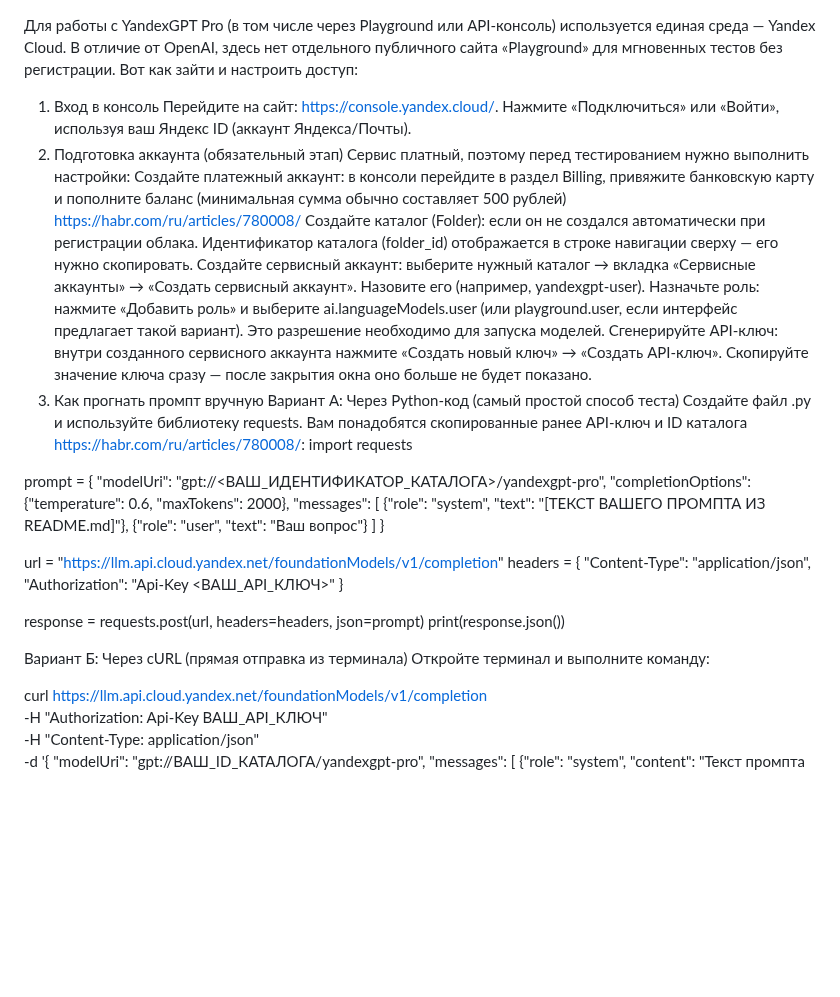
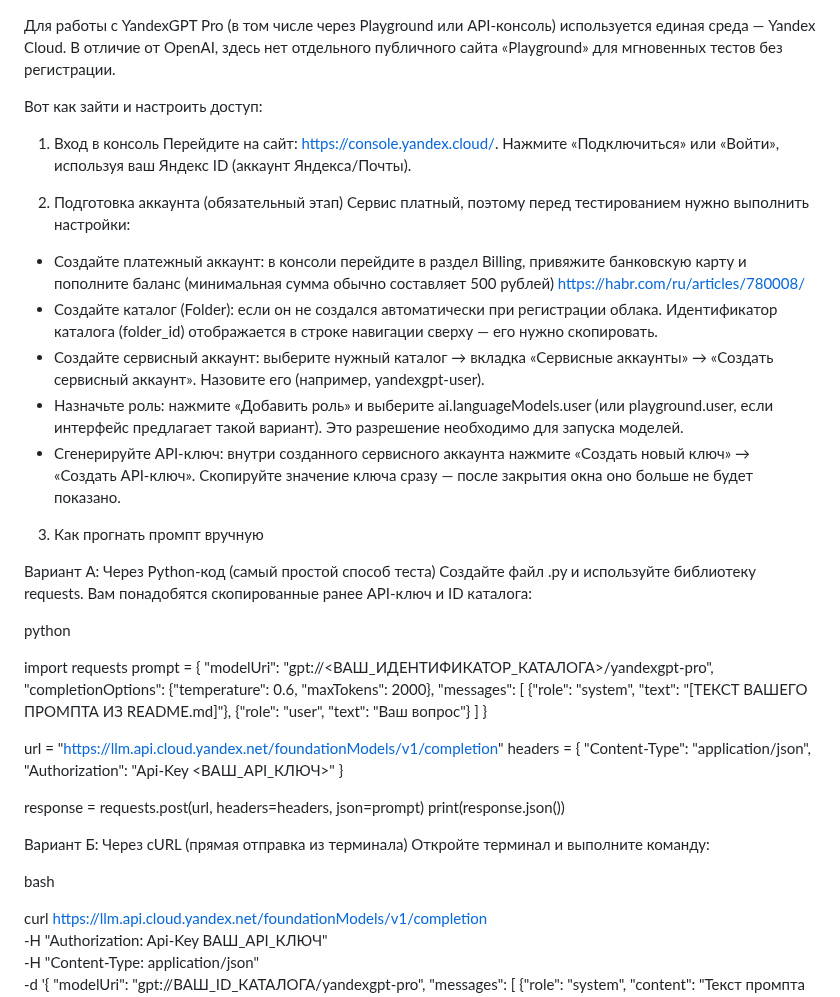
Before and after one commit to teamsync-labs/ai-sous-chef, a Markdown page: prompts/README.md, the part around the change. Drawn GitHub-style; blank space fills up the shorter version.

```diff
--- a/prompts/README.md
+++ b/prompts/README.md
@@ -1,20 +1,26 @@
 Для работы с YandexGPT Pro (в том числе через Playground или API-консоль) используется единая среда — Yandex Cloud. В отличие от OpenAI, здесь нет отдельного публичного сайта «Playground» для мгновенных тестов без регистрации.
+
 Вот как зайти и настроить доступ:
 1. Вход в консоль
 Перейдите на сайт: https://console.yandex.cloud/.
 Нажмите «Подключиться» или «Войти», используя ваш Яндекс ID (аккаунт Яндекса/Почты).
+
 2. Подготовка аккаунта (обязательный этап)
 Сервис платный, поэтому перед тестированием нужно выполнить настройки:
-Создайте платежный аккаунт: в консоли перейдите в раздел Billing, привяжите банковскую карту и пополните баланс (минимальная сумма обычно составляет 500 рублей) https://habr.com/ru/articles/780008/
-Создайте каталог (Folder): если он не создался автоматически при регистрации облака. Идентификатор каталога (folder_id) отображается в строке навигации сверху — его нужно скопировать.
-Создайте сервисный аккаунт: выберите нужный каталог → вкладка «Сервисные аккаунты» → «Создать сервисный аккаунт». Назовите его (например, yandexgpt-user).
-Назначьте роль: нажмите «Добавить роль» и выберите ai.languageModels.user (или playground.user, если интерфейс предлагает такой вариант). Это разрешение необходимо для запуска моделей.
-Сгенерируйте API-ключ: внутри созданного сервисного аккаунта нажмите «Создать новый ключ» → «Создать API-ключ». Скопируйте значение ключа сразу — после закрытия окна оно больше не будет показано.
+- Создайте платежный аккаунт: в консоли перейдите в раздел Billing, привяжите банковскую карту и пополните баланс (минимальная сумма обычно составляет 500 рублей) https://habr.com/ru/articles/780008/
+- Создайте каталог (Folder): если он не создался автоматически при регистрации облака. Идентификатор каталога (folder_id) отображается в строке навигации сверху — его нужно скопировать.
+- Создайте сервисный аккаунт: выберите нужный каталог → вкладка «Сервисные аккаунты» → «Создать сервисный аккаунт». Назовите его (например, yandexgpt-user).
+- Назначьте роль: нажмите «Добавить роль» и выберите ai.languageModels.user (или playground.user, если интерфейс предлагает такой вариант). Это разрешение необходимо для запуска моделей.
+- Сгенерируйте API-ключ: внутри созданного сервисного аккаунта нажмите «Создать новый ключ» → «Создать API-ключ». Скопируйте значение ключа сразу — после закрытия окна оно больше не будет показано.
+
 3. Как прогнать промпт вручную
+
 Вариант А: Через Python-код (самый простой способ теста)
-Создайте файл .py и используйте библиотеку requests. Вам понадобятся скопированные ранее API-ключ и ID каталога https://habr.com/ru/articles/780008/:
+Создайте файл .py и используйте библиотеку requests. Вам понадобятся скопированные ранее API-ключ и ID каталога:
+
+python
+
 import requests
-
 prompt = {
     "modelUri": "gpt://<ВАШ_ИДЕНТИФИКАТОР_КАТАЛОГА>/yandexgpt-pro",
     "completionOptions": {"temperature": 0.6, "maxTokens": 2000},
@@ -36,6 +42,8 @@ print(response.json())
 Вариант Б: Через cURL (прямая отправка из терминала)
 Откройте терминал и выполните команду:
 
+bash
+
 curl https://llm.api.cloud.yandex.net/foundationModels/v1/completion \
   -H "Authorization: Api-Key ВАШ_API_КЛЮЧ" \
   -H "Content-Type: application/json" \
```
